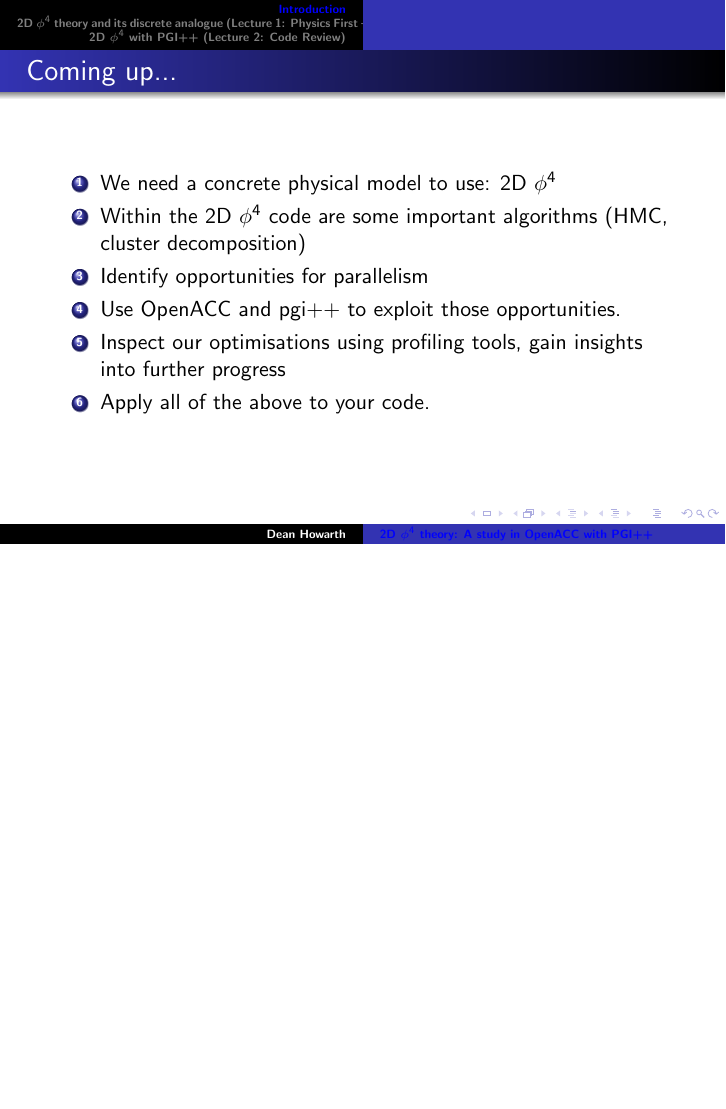
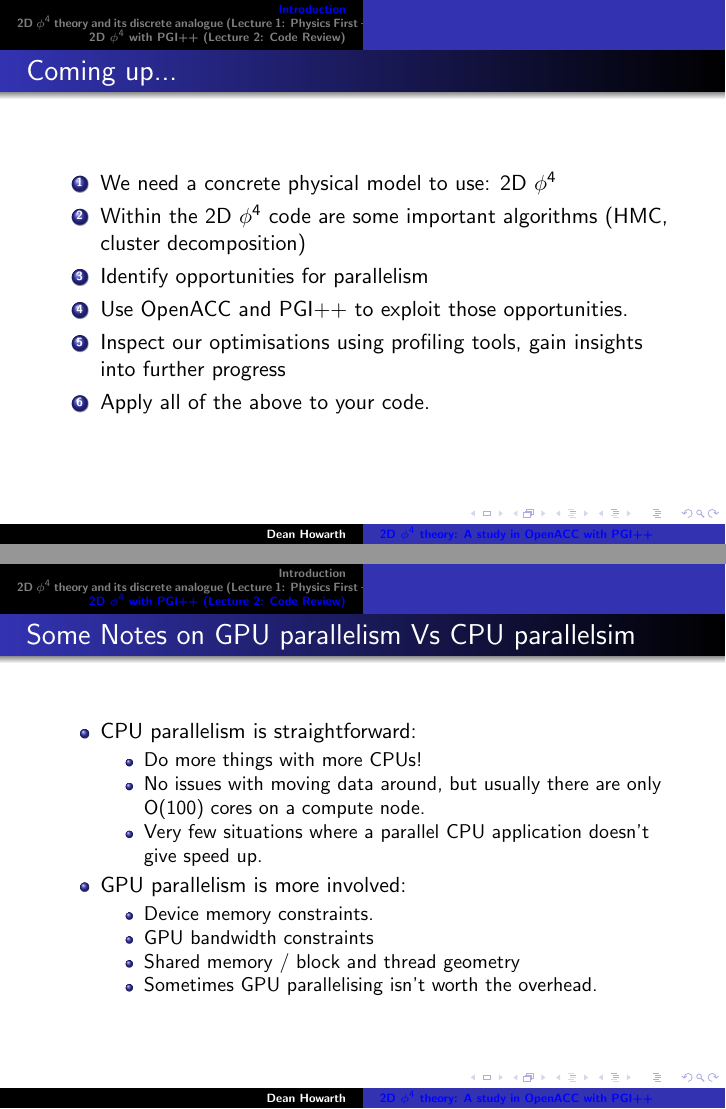
Before and after one commit to cpviolator/RPI-Advanced-Cyberinfrastructure, LaTeX slides (RPI-ACT-LECTURE1/RPI-ACT-Lecture1.tex): page 3 of 29 before the commit and pages 3 and 29 of 30 after it, the two joined at a grey line, the shorter picture padded with empty space. Compiled offline with pdfLaTeX.

Commit message:
CPU GPU notes

```diff
--- a/RPI-ACT-LECTURE1/RPI-ACT-Lecture1.tex
+++ b/RPI-ACT-LECTURE1/RPI-ACT-Lecture1.tex
@@ -272,6 +272,25 @@ A pragma is a `hint' or `directive' to the compiler. In the above excerpt, we ha
 \end{itemize}
 }
 
+\frame{\frametitle{Some Notes on GPU parallelism Vs CPU parallelsim}
+\begin{itemize}
+\item CPU parallelism is straightforward:
+	\begin{itemize}
+	\item Do more things with more CPUs!
+	\item No issues with moving data around, but usually there are only O(100) cores on a compute node.
+	\item Very few situations where a parallel CPU application doesn't give speed up.
+	\end{itemize}
+\item GPU parallelism is more involved:
+	\begin{itemize}
+	\item Device memory constraints.
+	\item GPU bandwidth constraints
+	\item Shared memory / block and thread geometry
+	\item Sometimes GPU parallelising isn't worth the overhead.
+	\end{itemize}
+\end{itemize}
+}
+
+
 
 \frame{\frametitle{Using OpenACC and PGI++}
 We are going to learn OpenACC by example. Having seen and understood some serial code, we shall add OpenACC pragmas where relevant and explain each addition in context.
```
Also changed, not shown: RPI-ACT-LECTURE1/RPI-ACT-Lecture1.pdf, RPI-ACT-LECTURE1/anyQuestions.png (deleted), RPI-ACT-LECTURE1/RPI-ACT-Lecture1.tex (2 more changed lines).
